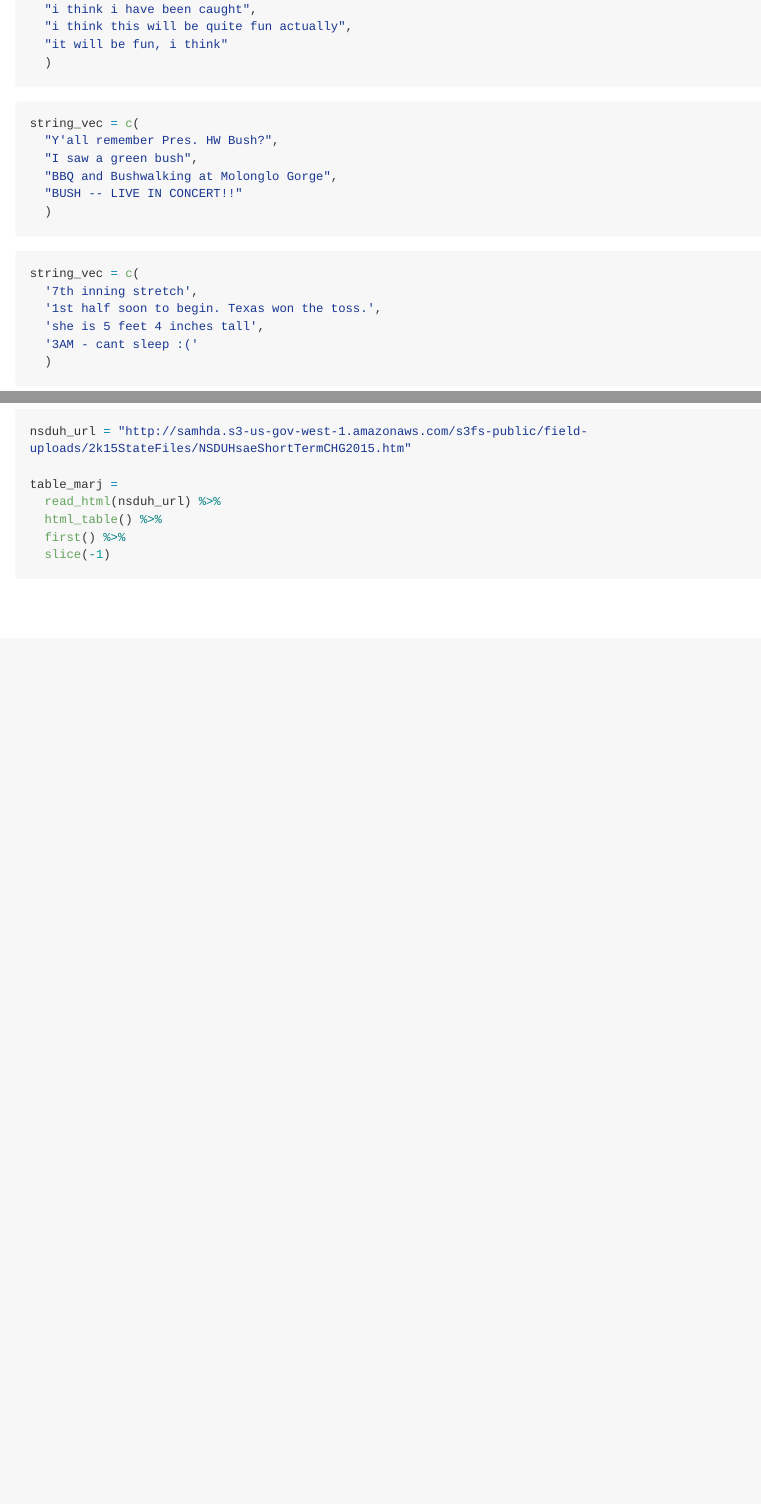
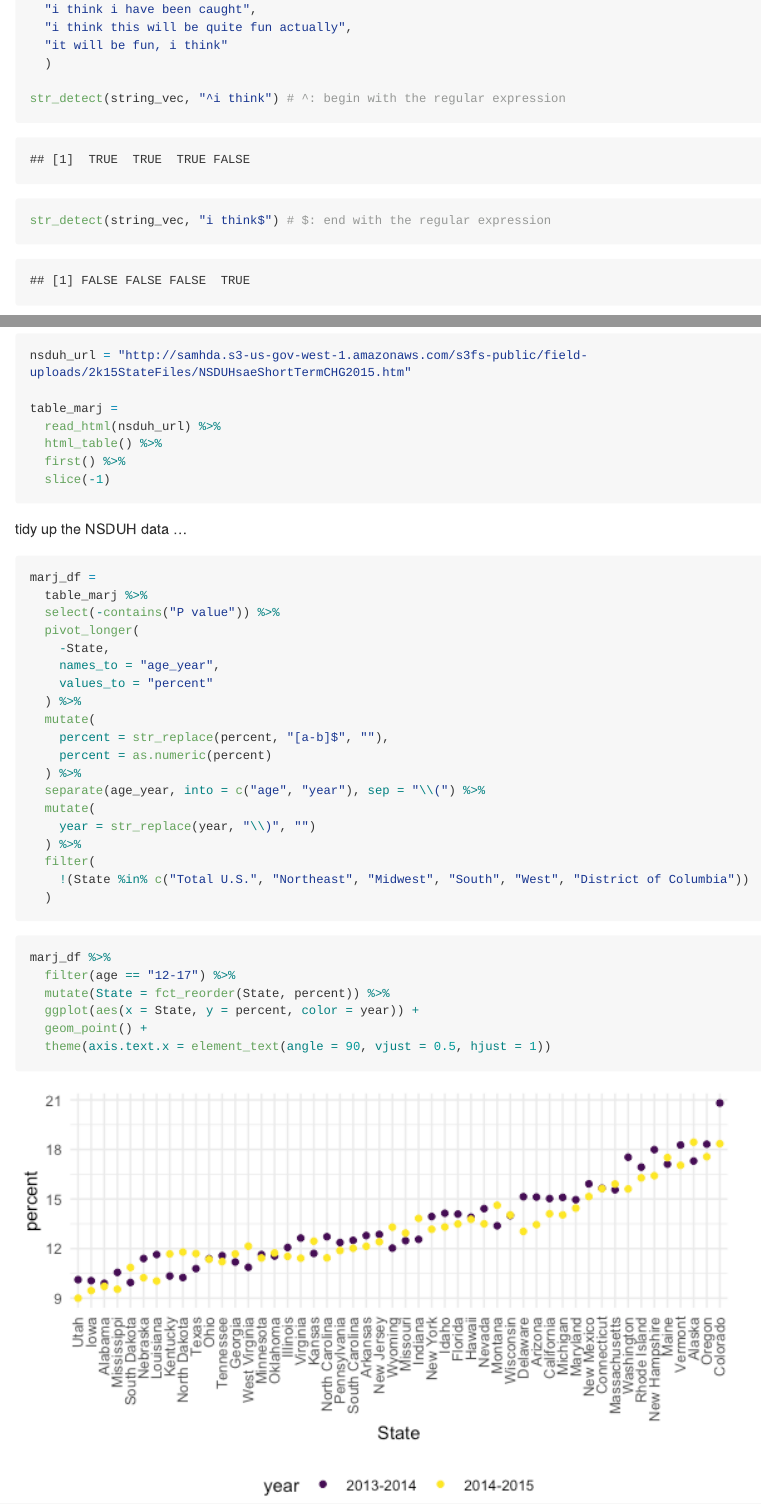
Before and after one commit to siyuegao1205/data_wrangling_ii, an R Markdown document (strings_and_factors.Rmd): the page in a window 1100 px wide, from 300 px down before the commit and from 850 px down after it, so that both start at the same text, and a second part further down, joined at a grey line. The pictures show the output file strings_and_factors.md that the author committed with the source, drawn offline in the style of GitHub; long lines of code are wrapped.

Commit message:
strings and factors example: NSDUH

````diff
--- a/strings_and_factors.Rmd
+++ b/strings_and_factors.Rmd
@@ -40,6 +50,10 @@ string_vec = c(
   "i think this will be quite fun actually",
   "it will be fun, i think"
   )
+
+str_detect(string_vec, "^i think") # ^: begin with the regular expression
+
+str_detect(string_vec, "i think$") # $: end with the regular expression
 ```
 
 
@@ -57,6 +78,6 @@ string_vec = c(
 string_vec = c(
   '7th inning stretch',
   '1st half soon to begin. Texas won the toss.',
-  'she is 5 feet 4 inches tall',
+  'she is 5 feet 4 inches tall', # number followed by space
   '3AM - cant sleep :('
   )
@@ -101,3 +137,36 @@ table_marj =
   first() %>%
   slice(-1)
 ```
+
+tidy up the NSDUH data ...
+
+```{r}
+marj_df =
+  table_marj %>%
+  select(-contains("P value")) %>%
+  pivot_longer(
+    -State,
+    names_to = "age_year",
+    values_to = "percent"
+  ) %>%
+  mutate(
+    percent = str_replace(percent, "[a-b]$", ""),
+    percent = as.numeric(percent)
+  ) %>%
+  separate(age_year, into = c("age", "year"), sep = "\\(") %>%
+  mutate(
+    year = str_replace(year, "\\)", "")
+  ) %>%
+  filter(
+    !(State %in% c("Total U.S.", "Northeast", "Midwest", "South", "West", "District of Columbia"))
+  )
+```
+
+```{r}
+marj_df %>%
+  filter(age == "12-17") %>%
+  mutate(State = fct_reorder(State, percent)) %>%
+  ggplot(aes(x = State, y = percent, color = year)) +
+  geom_point() +
+  theme(axis.text.x = element_text(angle = 90, vjust = 0.5, hjust = 1))
+```
````
Also changed, not shown: strings_and_factors.md, strings_and_factors_files/figure-gfm/unnamed-chunk-10-1.png (added), strings_and_factors.Rmd (32 more changed lines).
